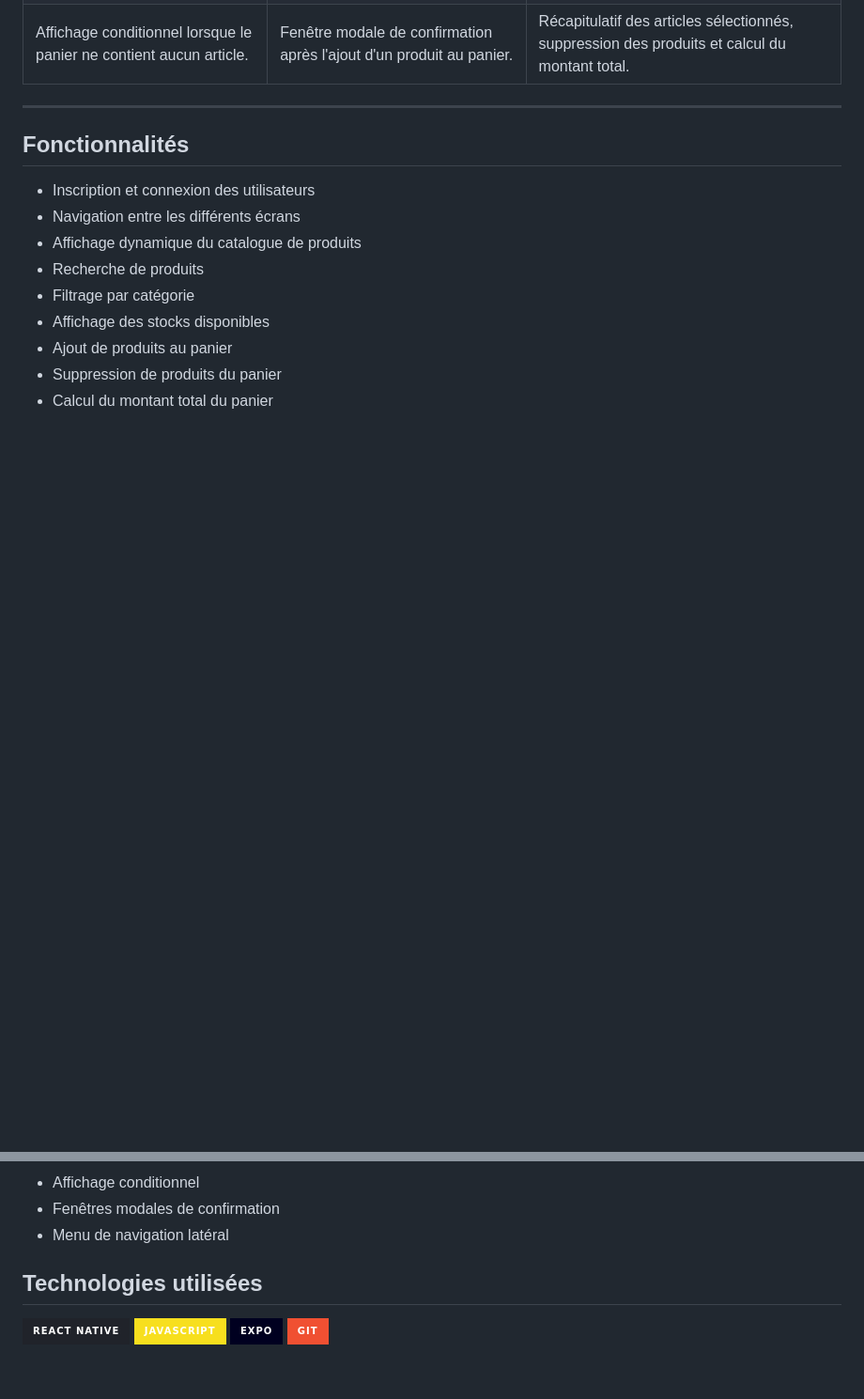
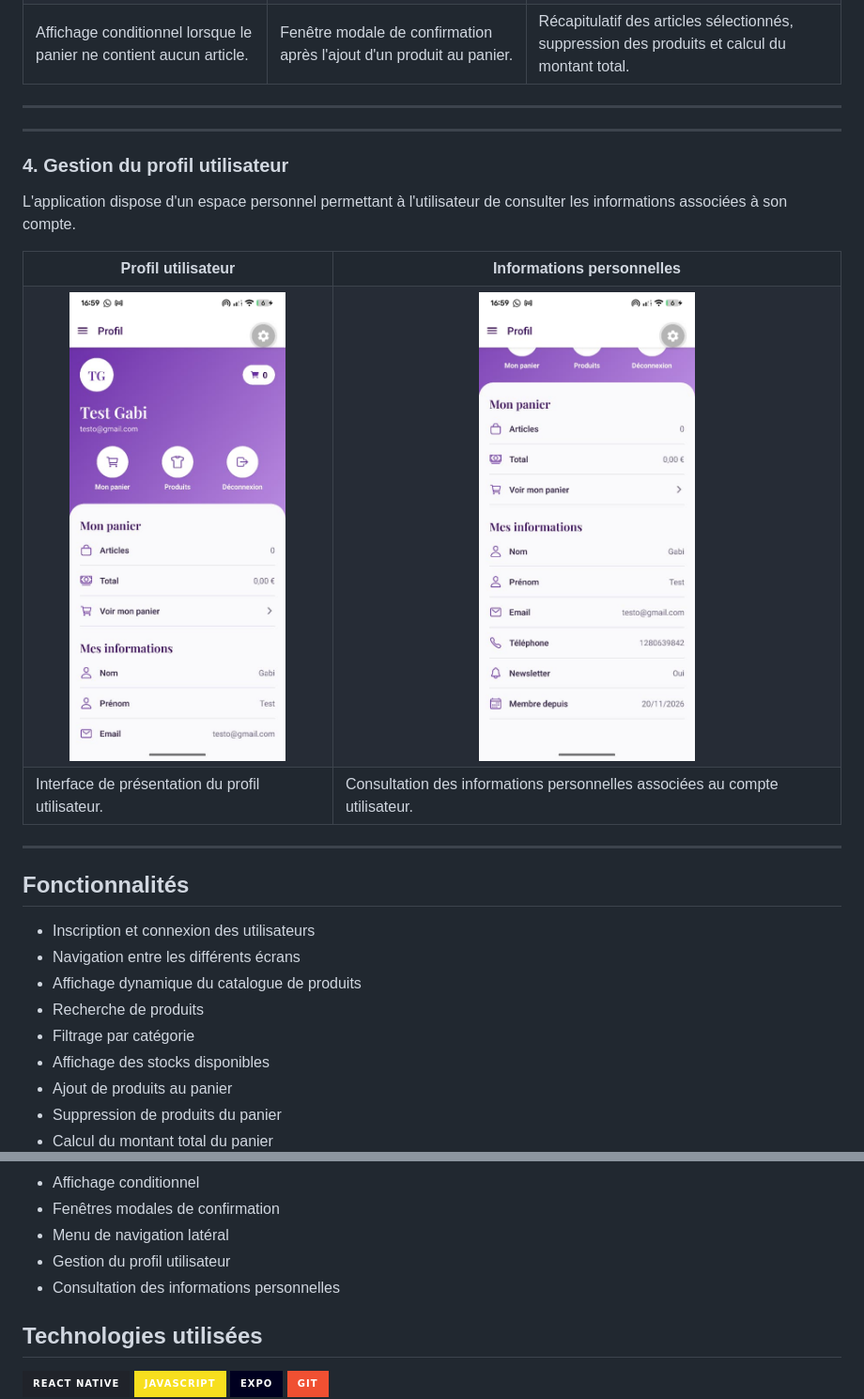
Before and after one commit to Gaberte/Projet-Personel-REACT.Native, a Markdown page: README.md, 2 parts joined by grey strips. Shown at 94% size. Rendered like a GitHub page; pictures changed too: screenshots/informations-profil.png (added), screenshots/profil.png (added); badges without logos; blank space fills up the shorter version.

```diff
--- a/README.md
+++ b/README.md
@@ -152,6 +152,41 @@ directement au panier.
 
 ---
 
+---
+
+### 4. Gestion du profil utilisateur
+
+L'application dispose d'un espace personnel permettant
+à l'utilisateur de consulter les informations associées
+à son compte.
+
+<table>
+  <tr>
+    <th>Profil utilisateur</th>
+    <th>Informations personnelles</th>
+  </tr>
+  <tr>
+    <td align="center">
+      <img src="screenshots/profil.png" width="230">
+    </td>
+    <td align="center">
+      <img src="screenshots/informations-profil.png" width="230">
+    </td>
+  </tr>
+  <tr>
+    <td>
+      Interface de présentation du profil utilisateur.
+    </td>
+    <td>
+      Consultation des informations personnelles
+      associées au compte utilisateur.
+    </td>
+  </tr>
+</table>
+
+---
+
+
 ## Fonctionnalités
 
 - Inscription et connexion des utilisateurs
@@ -166,6 +201,8 @@ directement au panier.
 - Affichage conditionnel
 - Fenêtres modales de confirmation
 - Menu de navigation latéral
+- Gestion du profil utilisateur
+- Consultation des informations personnelles
 
 ## Technologies utilisées
 
```
Also changed, not shown: other parts of README.md (+2 -2 lines), 14 other files.
